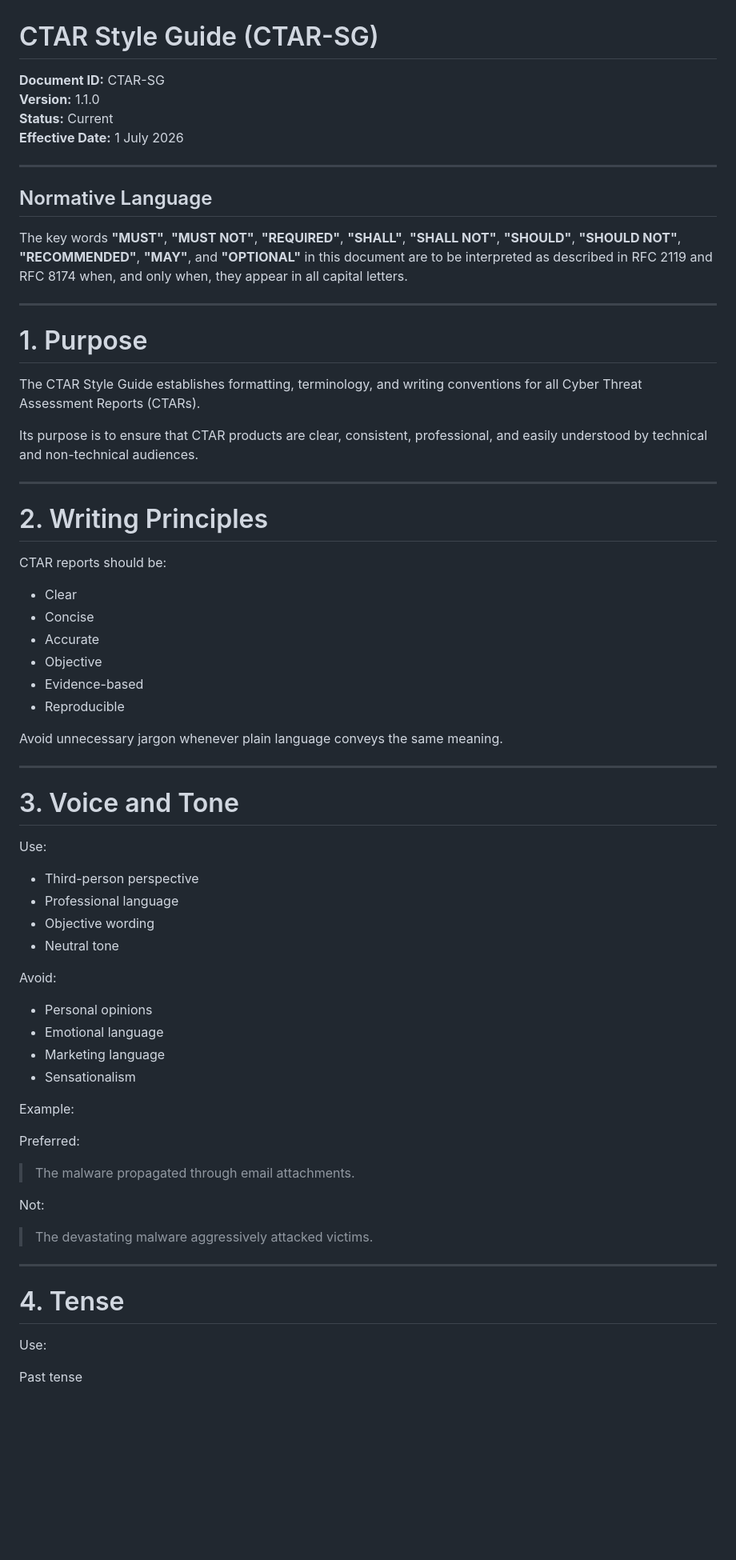
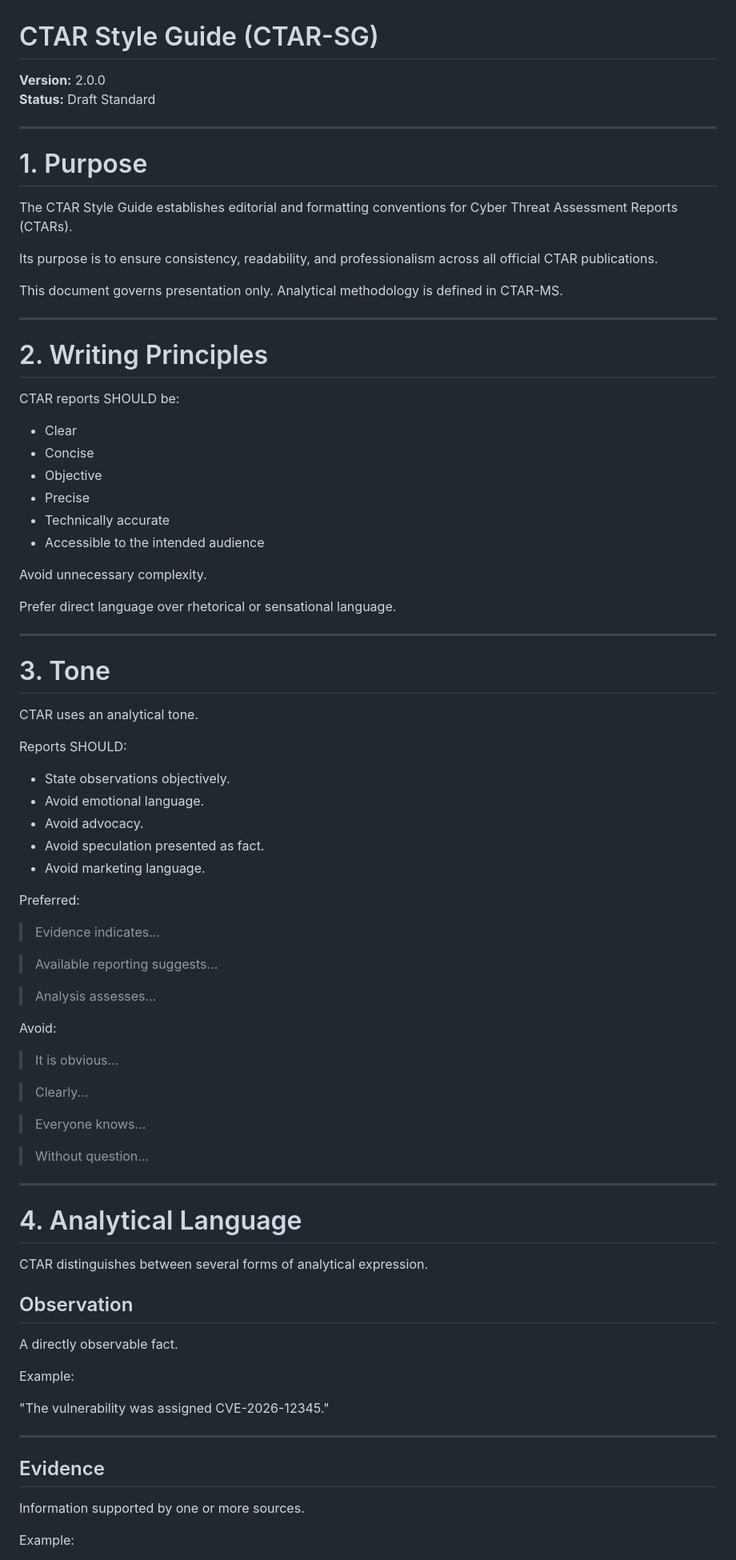
Before and after one commit to jeremyblevins/ctar, a Markdown page: framework/CTAR-SG.md, the part around one of its changes. Shown at 80% size. Drawn GitHub-style; blank space fills up the shorter version.

```diff
--- a/framework/CTAR-SG.md
+++ b/framework/CTAR-SG.md
@@ -1,73 +1,86 @@
 # CTAR Style Guide (CTAR-SG)
 
-**Document ID:** CTAR-SG
-**Version:** 1.1.0
-**Status:** Current
-**Effective Date:** 1 July 2026
-
----
-
-
-## Normative Language
-
-The key words **"MUST"**, **"MUST NOT"**, **"REQUIRED"**, **"SHALL"**, **"SHALL NOT"**, **"SHOULD"**, **"SHOULD NOT"**, **"RECOMMENDED"**, **"MAY"**, and **"OPTIONAL"** in this document are to be interpreted as described in RFC 2119 and RFC 8174 when, and only when, they appear in all capital letters.
+**Version:** 2.0.0
+**Status:** Draft Standard
 
 ---
 
 # 1. Purpose
 
-The CTAR Style Guide establishes formatting, terminology, and writing conventions for all Cyber Threat Assessment Reports (CTARs).
+The CTAR Style Guide establishes editorial and formatting conventions for Cyber Threat Assessment Reports (CTARs).
 
-Its purpose is to ensure that CTAR products are clear, consistent, professional, and easily understood by technical and non-technical audiences.
+Its purpose is to ensure consistency, readability, and professionalism across all official CTAR publications.
+
+This document governs presentation only. Analytical methodology is defined in CTAR-MS.
 
 ---
 
 # 2. Writing Principles
 
-CTAR reports should be:
+CTAR reports SHOULD be:
 
 - Clear
 - Concise
-- Accurate
 - Objective
-- Evidence-based
-- Reproducible
+- Precise
+- Technically accurate
+- Accessible to the intended audience
 
-Avoid unnecessary jargon whenever plain language conveys the same meaning.
+Avoid unnecessary complexity.
+
+Prefer direct language over rhetorical or sensational language.
 
 ---
 
-# 3. Voice and Tone
+# 3. Tone
 
-Use:
+CTAR uses an analytical tone.
 
-- Third-person perspective
-- Professional language
-- Objective wording
-- Neutral tone
+Reports SHOULD:
+
+- State observations objectively.
+- Avoid emotional language.
+- Avoid advocacy.
+- Avoid speculation presented as fact.
+- Avoid marketing language.
+
+Preferred:
+
+> Evidence indicates...
+
+> Available reporting suggests...
+
+> Analysis assesses...
 
 Avoid:
 
-- Personal opinions
-- Emotional language
-- Marketing language
-- Sensationalism
+> It is obvious...
+
+> Clearly...
+
+> Everyone knows...
+
+> Without question...
+
+---
+
+# 4. Analytical Language
+
+CTAR distinguishes between several forms of analytical expression.
+
+## Observation
+
+A directly observable fact.
 
 Example:
 
-Preferred:
-
-> The malware propagated through email attachments.
-
-Not:
-
-> The devastating malware aggressively attacked victims.
+"The vulnerability was assigned CVE-2026-12345."
 
 ---
 
-# 4. Tense
+## Evidence
 
-Use:
+Information supported by one or more sources.
 
-Past tense
+Example:
 
```
Also changed, not shown: other parts of framework/CTAR-SG.md (+111 -208 lines).
